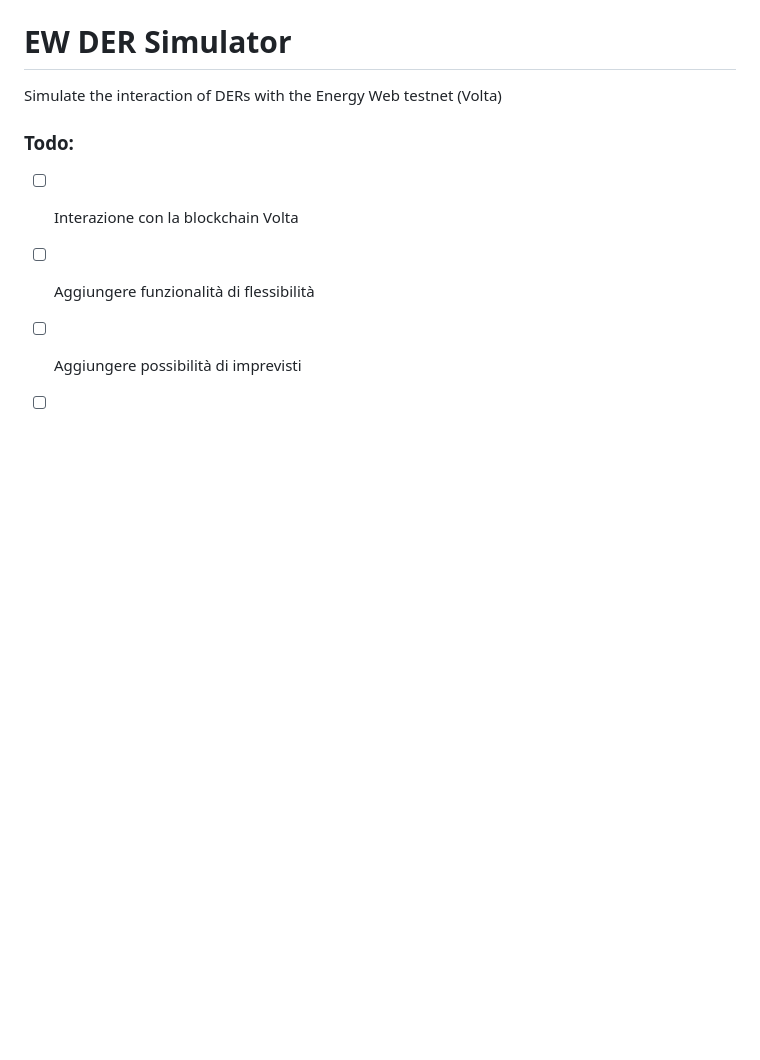
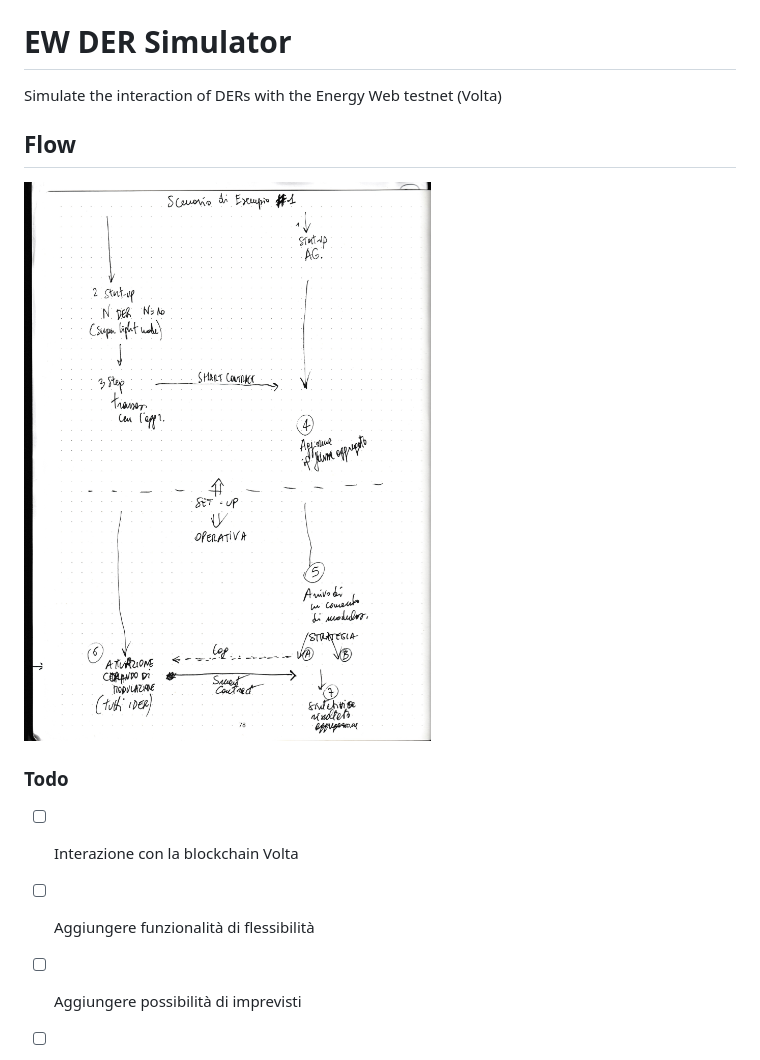
Before and after one commit to TendTo/EW-DER-Simulator, a Markdown page: README.md, the part around the change. Rendered like a GitHub page; pictures changed too: docs/flow.jpg (added); blank space fills up the shorter version.

Commit message:
docs: add flow image

```diff
--- a/README.md
+++ b/README.md
@@ -2,7 +2,10 @@
 
 Simulate the interaction of DERs with the Energy Web testnet (Volta)
 
-### Todo:
+## Flow
+![flow](./docs/flow.jpg)
+
+### Todo
 
 - [ ] Interazione con la blockchain Volta
 - [ ] Aggiungere funzionalità di flessibilità
```
